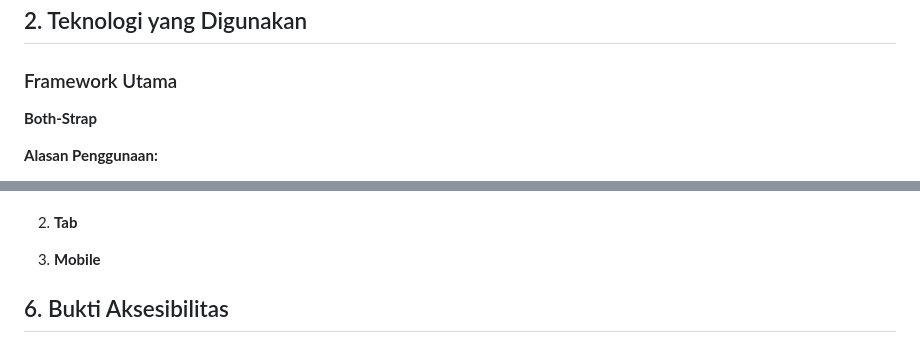
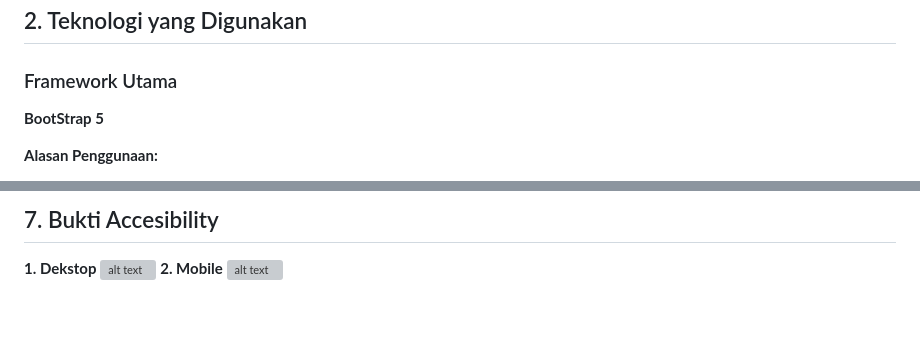
Before and after one commit to tegar4524070-beep/Project_Tugas-Besar_Prak-DW-A_Kelompok-3_FishDepths, a Markdown page: docs/dokumentasi.md, 2 parts joined by grey strips. Drawn GitHub-style; blank space fills up the shorter version; grey boxes are pictures that could not be loaded.

Commit message:
Revisi documentasi.md untuk fitur Bootstrap 5 dan bukti layout
Updated documentation to reflect Bootstrap 5 usage and improved formatting for sections on responsiveness and wireframes.

```diff
--- a/docs/dokumentasi.md
+++ b/docs/dokumentasi.md
@@ -24,7 +24,7 @@ FishDepth adalah website informatif yang menyajikan berbagai spesies ikan dan ma
 ## 2. Teknologi yang Digunakan
 
 ### Framework Utama
-**Both-Strap**
+**BootStrap 5**
 
 **Alasan Penggunaan:**
 - memudahkan pengembangan tampilan website yang responsif dan konsisten di  berbagai ukuran layar
@@ -126,28 +146,8 @@ FishDepth adalah website informatif yang menyajikan berbagai spesies ikan dan ma
 
 
+## 7. Bukti Accesibility
 
-
-
-2. **Tab**
-
-
-
-
-
-
-
-
-3. **Mobile**
-
-
-
-
-
-
-
-
-
-
-
-
-## 6. Bukti Aksesibilitas
+**1. Dekstop**
+![alt text](?raw=true)
+**2. Mobile**
+![alt text](?raw=true)
```
Also changed, not shown: other parts of docs/dokumentasi.md (+22 -2 lines).
